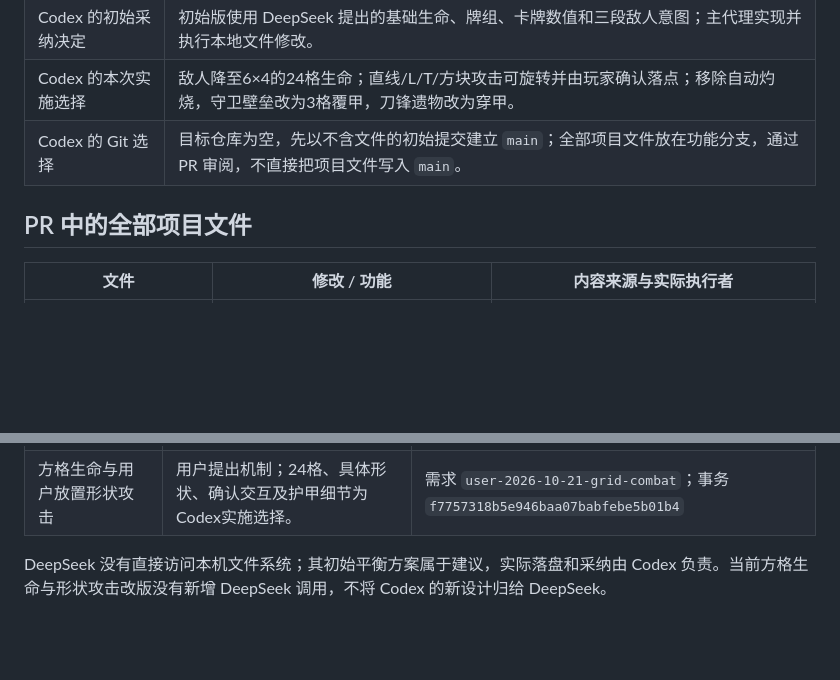
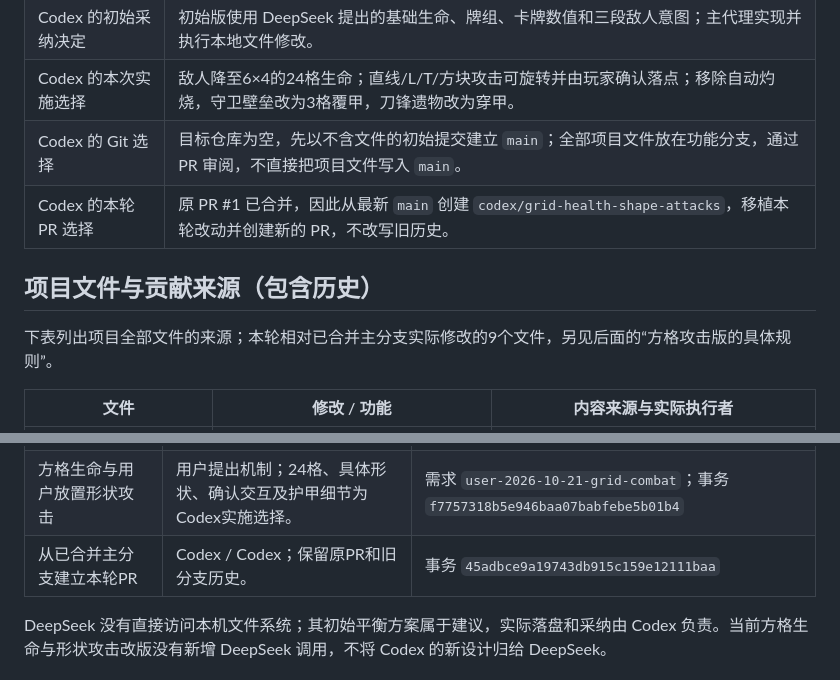
Before and after one commit to AyariaPrescott/agent-teams, a Markdown page: docs/CHANGE-AUDIT.md, 2 parts joined by grey strips. GitHub-like rendering; blank space fills up the shorter version.

Commit message:
docs: record grid revision after the original PR merge

```diff
--- a/docs/CHANGE-AUDIT.md
+++ b/docs/CHANGE-AUDIT.md
@@ -14,8 +14,11 @@
 | Codex 的初始采纳决定 | 初始版使用 DeepSeek 提出的基础生命、牌组、卡牌数值和三段敌人意图；主代理实现并执行本地文件修改。 |
 | Codex 的本次实施选择 | 敌人降至6×4的24格生命；直线/L/T/方块攻击可旋转并由玩家确认落点；移除自动灼烧，守卫壁垒改为3格覆甲，刀锋遗物改为穿甲。 |
 | Codex 的 Git 选择 | 目标仓库为空，先以不含文件的初始提交建立 `main`；全部项目文件放在功能分支，通过 PR 审阅，不直接把项目文件写入 `main`。 |
+| Codex 的本轮 PR 选择 | 原 PR #1 已合并，因此从最新 `main` 创建 `codex/grid-health-shape-attacks`，移植本轮改动并创建新的 PR，不改写旧历史。 |
 
-## PR 中的全部项目文件
+## 项目文件与贡献来源（包含历史）
+
+下表列出项目全部文件的来源；本轮相对已合并主分支实际修改的9个文件，另见后面的“方格攻击版的具体规则”。
 
 | 文件 | 修改 / 功能 | 内容来源与实际执行者 |
 | --- | --- | --- |
@@ -46,6 +49,7 @@
 | 仅本地与用户自行测试 | 用户后续明确指令。 | `user-2026-10-21-ember-game-local`、`user-2026-10-21-ember-game-user-test` |
 | 本次 PR 文档与忽略规则 | Codex / Codex | 事务 `872c3eaecda74650bb57115a41a73305`；登记时间 `2026-10-21T23:37:46+08:00` |
 | 方格生命与用户放置形状攻击 | 用户提出机制；24格、具体形状、确认交互及护甲细节为Codex实施选择。 | 需求 `user-2026-10-21-grid-combat`；事务 `f7757318b5e946baa07babfebe5b01b4` |
+| 从已合并主分支建立本轮PR | Codex / Codex；保留原PR和旧分支历史。 | 事务 `45adbce9a19743db915c159e12111baa` |
 
 DeepSeek 没有直接访问本机文件系统；其初始平衡方案属于建议，实际落盘和采纳由 Codex 负责。当前方格生命与形状攻击改版没有新增 DeepSeek 调用，不将 Codex 的新设计归给 DeepSeek。
 
```
